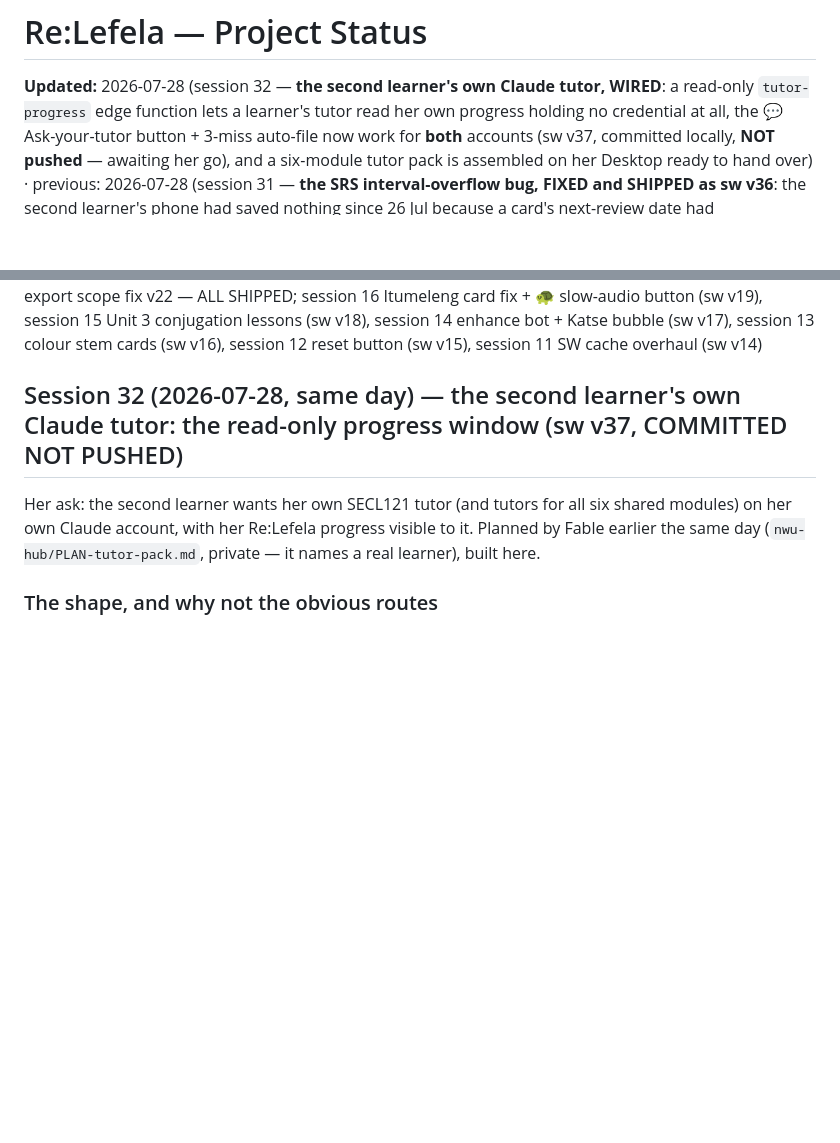
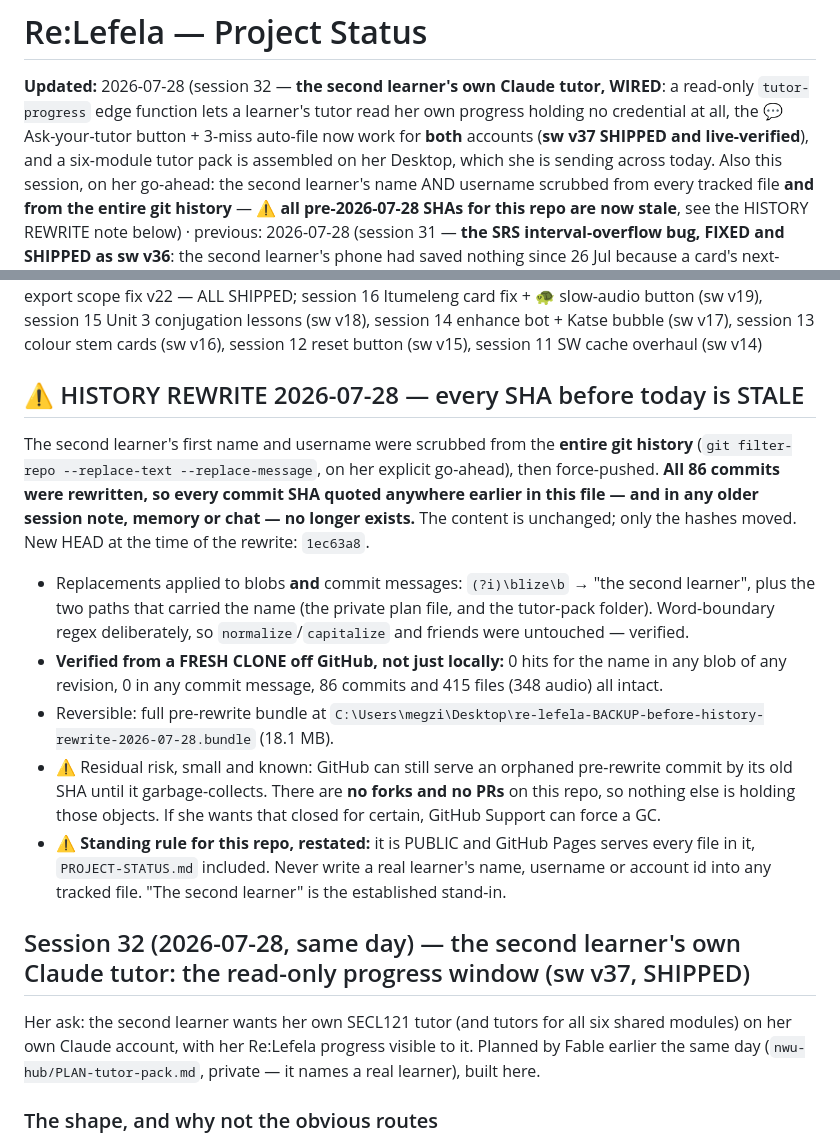
Before and after one commit to megzieberr/re-lefela, a Markdown page: PROJECT-STATUS.md, 2 parts joined by grey strips. GitHub-like rendering; blank space fills up the shorter version.

Commit message:
PROJECT-STATUS: record the history rewrite (all pre-2026-07-28 SHAs are stale)
The name scrub was extended to the whole git history on her go-ahead, so every one
of the 86 commits was rewritten and every SHA quoted in older notes, memory or chat
now points at nothing. That is the single most confusing consequence of a rewrite, so
it is recorded at the top of the status file where the next session cannot miss it.

Also records: what was replaced and why word-boundary regex was used, that the result
was verified from a fresh clone off GitHub rather than only locally, where the
pre-rewrite backup bundle lives, and the one residual risk (GitHub can still serve an
orphaned commit by its old SHA until it garbage-collects; no forks or PRs exist to
hold those objects).

Restates the standing rule that earned this session: the repo is public, Pages serves
every file in it including this one, so no real learner's name, username or account id
goes into a tracked file. "The second learner" is the stand-in.

Co-Authored-By: Claude Fable 5 <noreply@anthropic.com>

```diff
--- a/PROJECT-STATUS.md
+++ b/PROJECT-STATUS.md
@@ -2,9 +2,11 @@
 
 **Updated:** 2026-07-28 (session 32 — **the second learner's own Claude tutor, WIRED**: a read-only
 `tutor-progress` edge function lets a learner's tutor read her own progress holding no credential
-at all, the 💬 Ask-your-tutor button + 3-miss auto-file now work for **both** accounts (sw v37,
-committed locally, **NOT pushed** — awaiting her go), and a six-module tutor pack is assembled on
-her Desktop ready to hand over) · previous: 2026-07-28 (session 31 — **the SRS interval-overflow bug, FIXED and SHIPPED as sw
+at all, the 💬 Ask-your-tutor button + 3-miss auto-file now work for **both** accounts (**sw v37
+SHIPPED and live-verified**), and a six-module tutor pack is assembled on her Desktop, which she is
+sending across today. Also this session, on her go-ahead: the second learner's name AND username
+scrubbed from every tracked file **and from the entire git history** — ⚠️ **all pre-2026-07-28 SHAs
+for this repo are now stale**, see the HISTORY REWRITE note below) · previous: 2026-07-28 (session 31 — **the SRS interval-overflow bug, FIXED and SHIPPED as sw
 v36**: the second learner's phone had saved nothing since 26 Jul because a card's next-review date had compounded
 into the year 22970, which Postgres rejects, and the outbox retried it forever; the interval is now
 capped at **30 days** on Megan's ruling, a repair pass heals values already stored/queued/pulled,
@@ -51,7 +53,27 @@ card fix + 🐢 slow-audio button (sw v19), session 15 Unit 3 conjugation lesson
 enhance bot + Katse bubble (sw v17), session 13 colour stem cards (sw v16), session 12 reset button
 (sw v15), session 11 SW cache overhaul (sw v14)
 
-## Session 32 (2026-07-28, same day) — the second learner's own Claude tutor: the read-only progress window (sw v37, COMMITTED NOT PUSHED)
+## ⚠️ HISTORY REWRITE 2026-07-28 — every SHA before today is STALE
+The second learner's first name and username were scrubbed from the **entire git history**
+(`git filter-repo --replace-text --replace-message`, on her explicit go-ahead), then force-pushed.
+**All 86 commits were rewritten, so every commit SHA quoted anywhere earlier in this file — and in
+any older session note, memory or chat — no longer exists.** The content is unchanged; only the
+hashes moved. New HEAD at the time of the rewrite: `1ec63a8`.
+- Replacements applied to blobs **and** commit messages: `(?i)\blize\b` → "the second learner", plus
+  the two paths that carried the name (the private plan file, and the tutor-pack folder).
+  Word-boundary regex deliberately, so `normalize`/`capitalize` and friends were untouched — verified.
+- **Verified from a FRESH CLONE off GitHub, not just locally:** 0 hits for the name in any blob of
+  any revision, 0 in any commit message, 86 commits and 415 files (348 audio) all intact.
+- Reversible: full pre-rewrite bundle at
+  `C:\Users\megzi\Desktop\re-lefela-BACKUP-before-history-rewrite-2026-07-28.bundle` (18.1 MB).
+- ⚠️ Residual risk, small and known: GitHub can still serve an orphaned pre-rewrite commit by its old
+  SHA until it garbage-collects. There are **no forks and no PRs** on this repo, so nothing else is
+  holding those objects. If she wants that closed for certain, GitHub Support can force a GC.
+- ⚠️ **Standing rule for this repo, restated:** it is PUBLIC and GitHub Pages serves every file in it,
+  `PROJECT-STATUS.md` included. Never write a real learner's name, username or account id into any
+  tracked file. "The second learner" is the established stand-in.
+
+## Session 32 (2026-07-28, same day) — the second learner's own Claude tutor: the read-only progress window (sw v37, SHIPPED)
 
 Her ask: the second learner wants her own SECL121 tutor (and tutors for all six shared modules) on her own Claude
 account, with her Re:Lefela progress visible to it. Planned by Fable earlier the same day
```
